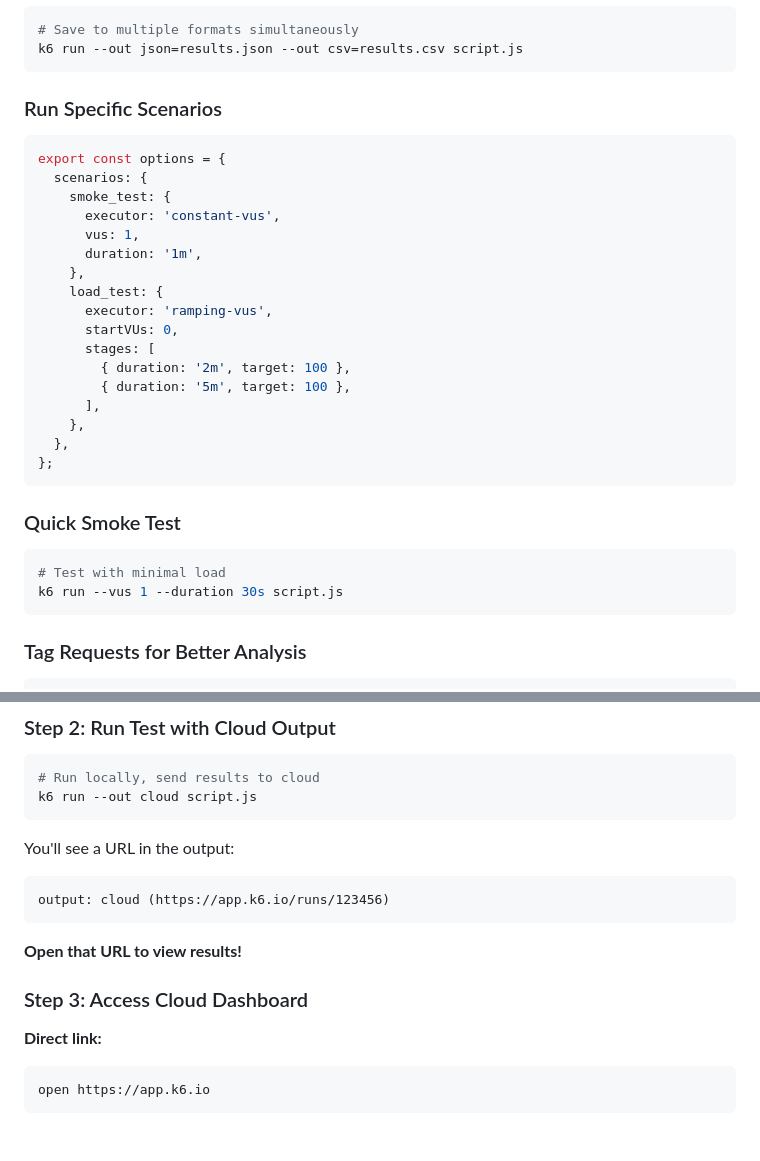
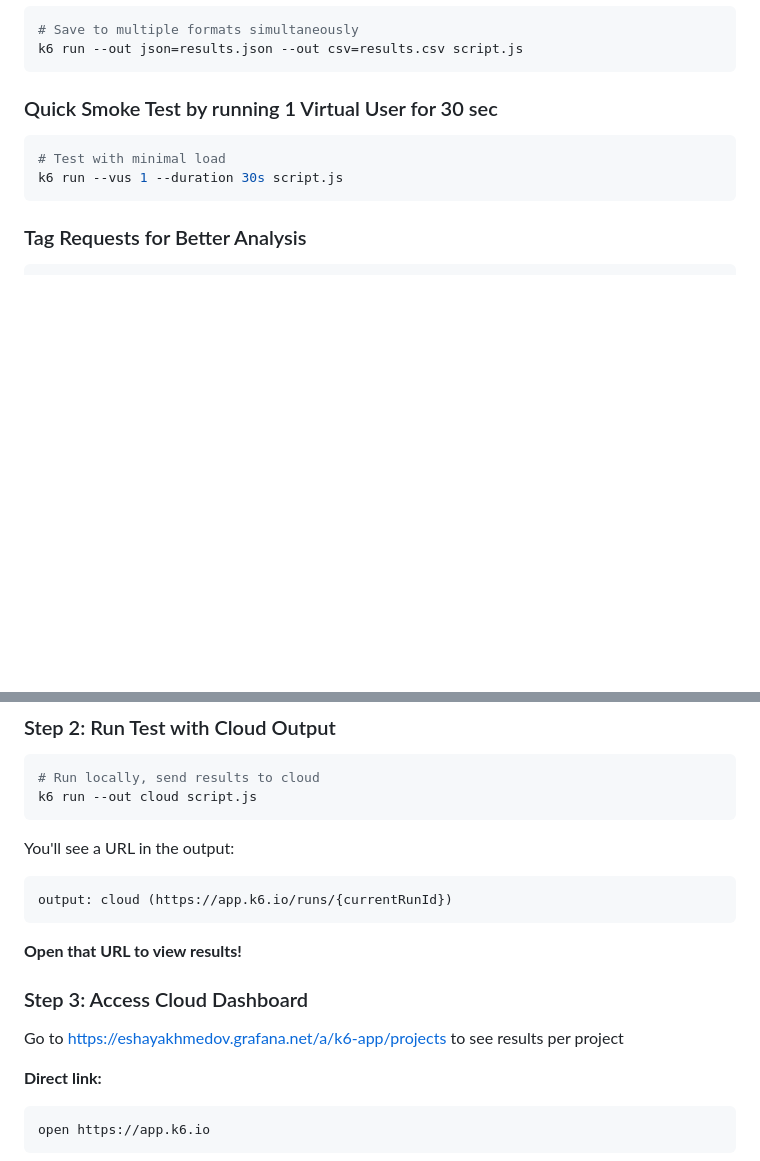
Before and after one commit to sshaiakhmedov/k6, a Markdown page: k6-readme.md, 2 parts joined by grey strips. Rendered like a GitHub page; blank space fills up the shorter version.

````diff
--- a/k6-readme.md
+++ b/k6-readme.md
@@ -304,29 +182,7 @@ k6 run --http-debug="full" script.js
 k6 run --out json=results.json --out csv=results.csv script.js
 ```
 
-### Run Specific Scenarios
-
-```javascript
-export const options = {
-  scenarios: {
-    smoke_test: {
-      executor: 'constant-vus',
-      vus: 1,
-      duration: '1m',
-    },
-    load_test: {
-      executor: 'ramping-vus',
-      startVUs: 0,
-      stages: [
-        { duration: '2m', target: 100 },
-        { duration: '5m', target: 100 },
-      ],
-    },
-  },
-};
-```
-
-### Quick Smoke Test
+### Quick Smoke Test by running 1 Virtual User for 30 sec
 
 ```bash
 # Test with minimal load
@@ -368,12 +224,13 @@ k6 run --out cloud script.js
 
 You'll see a URL in the output:
 ```
-output: cloud (https://app.k6.io/runs/123456)
+output: cloud (https://app.k6.io/runs/{currentRunId})
 ```
 
 **Open that URL to view results!**
 
 ### Step 3: Access Cloud Dashboard
+Go to https://eshayakhmedov.grafana.net/a/k6-app/projects to see results per project
 
 **Direct link:**
 ```bash
````
Also changed, not shown: other parts of k6-readme.md (+1 -123 lines).
